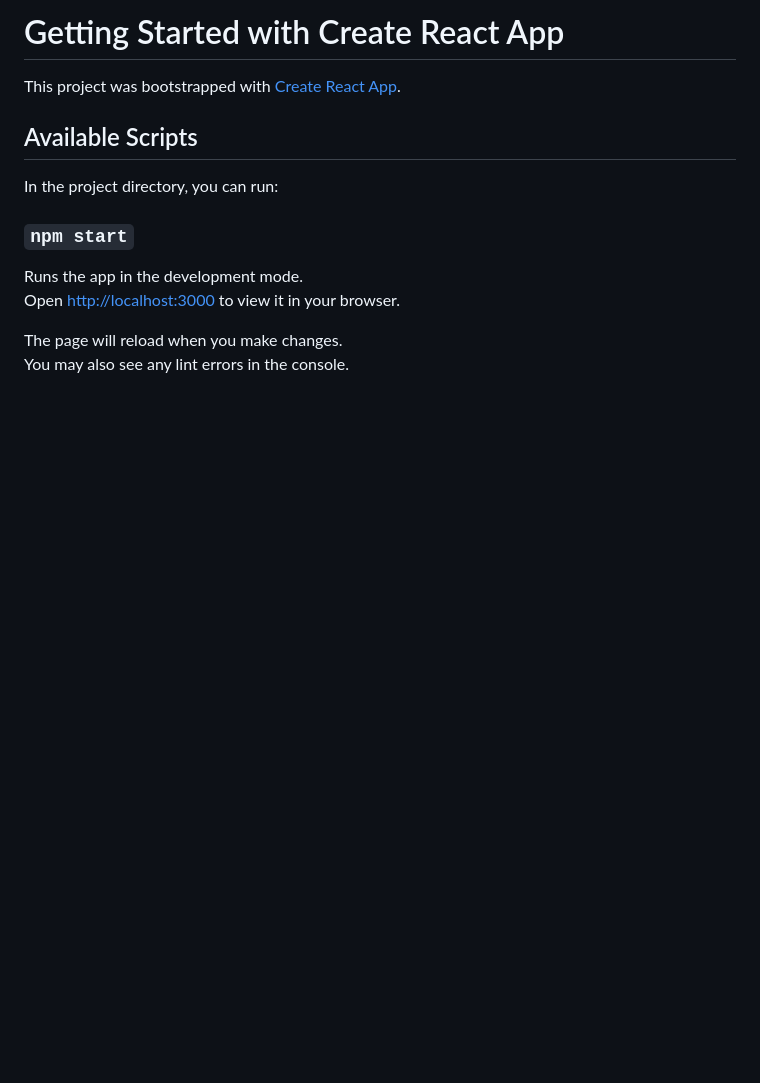
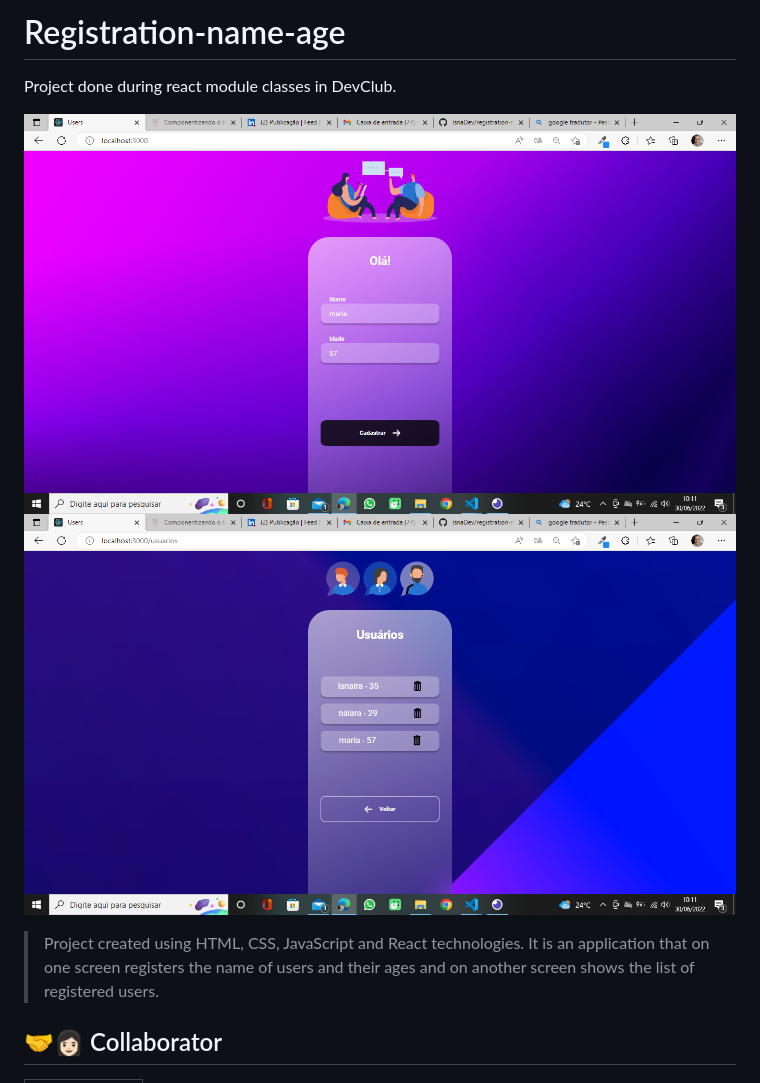
Before and after one commit to IsnaDev/registration-name-age, a Markdown page: README.md, the part around one of its changes. Drawn GitHub-style; pictures changed too: src/assets/cadastro.png (added), src/assets/lista.png (added); blank space fills up the shorter version.

```diff
--- a/README.md
+++ b/README.md
@@ -1,16 +1,13 @@
-# Getting Started with Create React App
+# Registration-name-age
 
-This project was bootstrapped with [Create React App](https://github.com/facebook/create-react-app).
+Project done during react module classes in DevClub.
 
-## Available Scripts
+<img src="./src/assets/cadastro.png" alt="image-cadastro"><br>
+<img src="./src/assets/lista.png" alt="image-lista"><br>
 
-In the project directory, you can run:
+> Project created using HTML, CSS, JavaScript and React technologies. It is an application that on one screen registers the name of users and their ages and on another screen shows the list of registered users.
 
-### `npm start`
 
-Runs the app in the development mode.\
-Open [http://localhost:3000](http://localhost:3000) to view it in your browser.
+## 🤝👩🏻 Collaborator
 
-The page will reload when you make changes.\
-You may also see any lint errors in the console.
 
```
Also changed, not shown: other parts of README.md (+11 -53 lines), 2 other files.
